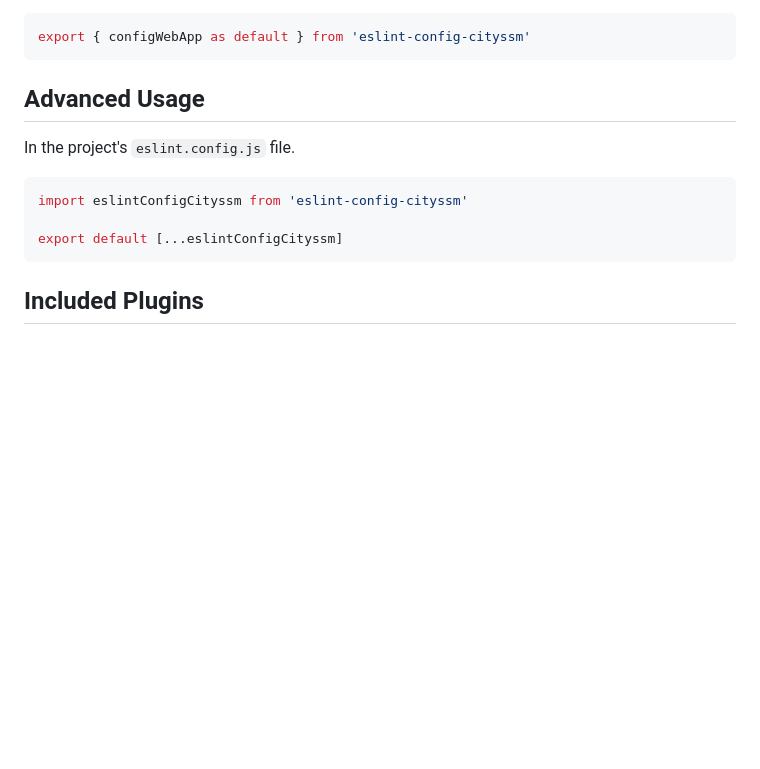
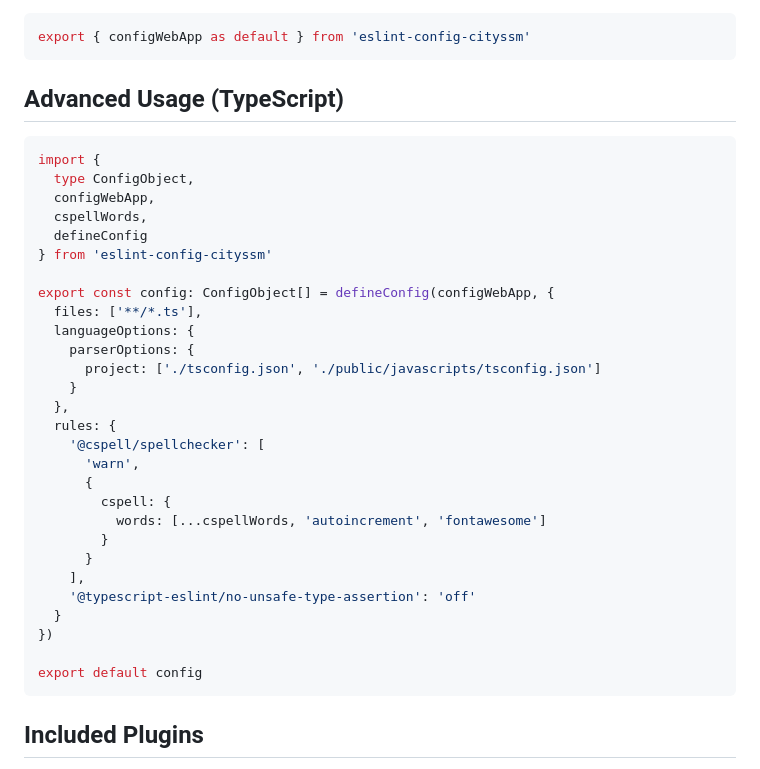
Before and after one commit to cityssm/eslint-config-cityssm, a Markdown page: README.md, the part around the change. Drawn GitHub-style; blank space fills up the shorter version.

Commit message:
better advanced example

````diff
--- a/README.md
+++ b/README.md
@@ -30,14 +30,37 @@ For web applications, export `configWebApp` instead.
 export { configWebApp as default } from 'eslint-config-cityssm'
 ```
 
-## Advanced Usage
+## Advanced Usage (TypeScript)
 
-In the project's `eslint.config.js` file.
+```typescript
+import {
+  type ConfigObject,
+  configWebApp,
+  cspellWords,
+  defineConfig
+} from 'eslint-config-cityssm'
 
-```javascript
-import eslintConfigCityssm from 'eslint-config-cityssm'
+export const config: ConfigObject[] = defineConfig(configWebApp, {
+  files: ['**/*.ts'],
+  languageOptions: {
+    parserOptions: {
+      project: ['./tsconfig.json', './public/javascripts/tsconfig.json']
+    }
+  },
+  rules: {
+    '@cspell/spellchecker': [
+      'warn',
+      {
+        cspell: {
+          words: [...cspellWords, 'autoincrement', 'fontawesome']
+        }
+      }
+    ],
+    '@typescript-eslint/no-unsafe-type-assertion': 'off'
+  }
+})
 
-export default [...eslintConfigCityssm]
+export default config
 ```
 
 ## Included Plugins
````
